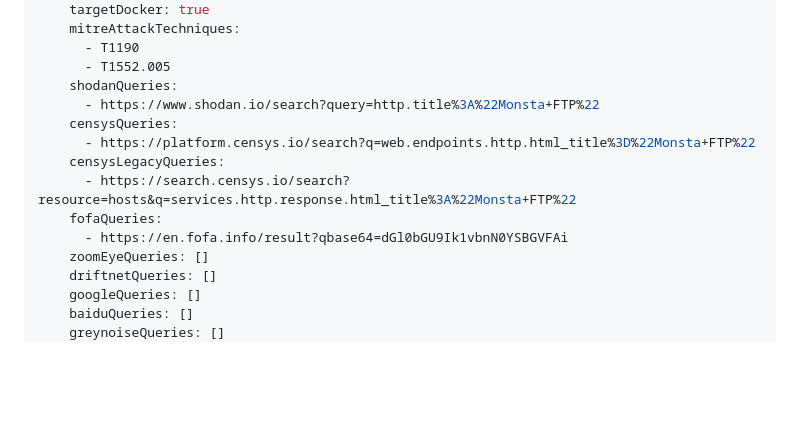
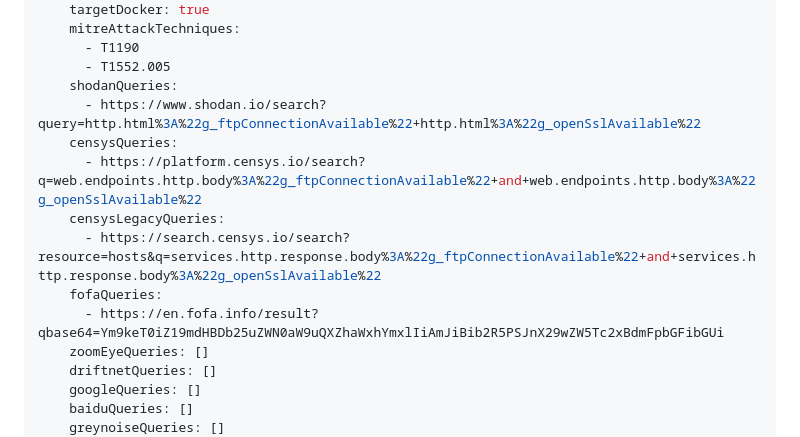
Before and after one commit to vulncheck-oss/initial-access-community, a Markdown page: feed/cve-2026-60105/README.md, the part around the change. Drawn GitHub-style; blank space fills up the shorter version.

Commit message:
docs: use Monsta FTP body fingerprint for CVE-2026-60105 ASM queries (#4450)
Signed-off-by: Valentin Lobstein <281638514+vlobstein-vc@users.noreply.github.com>
Co-authored-by: Valentin Lobstein <281638514+vlobstein-vc@users.noreply.github.com>
GitOrigin-RevId: 856b92613505b6bc33d8db4f8304794ef69de8d8

```diff
--- a/feed/cve-2026-60105/README.md
+++ b/feed/cve-2026-60105/README.md
@@ -24,13 +24,13 @@ artifacts:
       - T1190
       - T1552.005
     shodanQueries:
-      - https://www.shodan.io/search?query=http.title%3A%22Monsta+FTP%22
+      - https://www.shodan.io/search?query=http.html%3A%22g_ftpConnectionAvailable%22+http.html%3A%22g_openSslAvailable%22
     censysQueries:
-      - https://platform.censys.io/search?q=web.endpoints.http.html_title%3D%22Monsta+FTP%22
+      - https://platform.censys.io/search?q=web.endpoints.http.body%3A%22g_ftpConnectionAvailable%22+and+web.endpoints.http.body%3A%22g_openSslAvailable%22
     censysLegacyQueries:
-      - https://search.censys.io/search?resource=hosts&q=services.http.response.html_title%3A%22Monsta+FTP%22
+      - https://search.censys.io/search?resource=hosts&q=services.http.response.body%3A%22g_ftpConnectionAvailable%22+and+services.http.response.body%3A%22g_openSslAvailable%22
     fofaQueries:
-      - https://en.fofa.info/result?qbase64=dGl0bGU9Ik1vbnN0YSBGVFAi
+      - https://en.fofa.info/result?qbase64=Ym9keT0iZ19mdHBDb25uZWN0aW9uQXZhaWxhYmxlIiAmJiBib2R5PSJnX29wZW5Tc2xBdmFpbGFibGUi
     zoomEyeQueries: []
     driftnetQueries: []
     googleQueries: []
```
